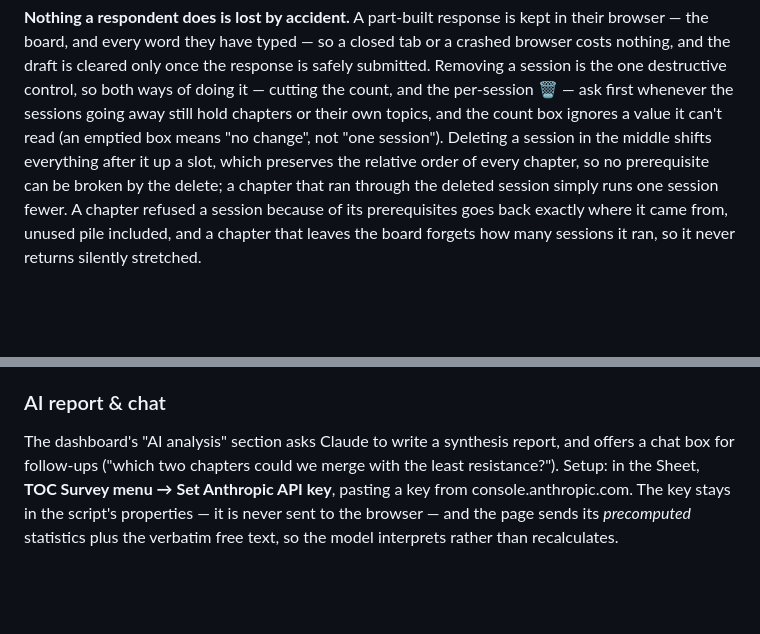
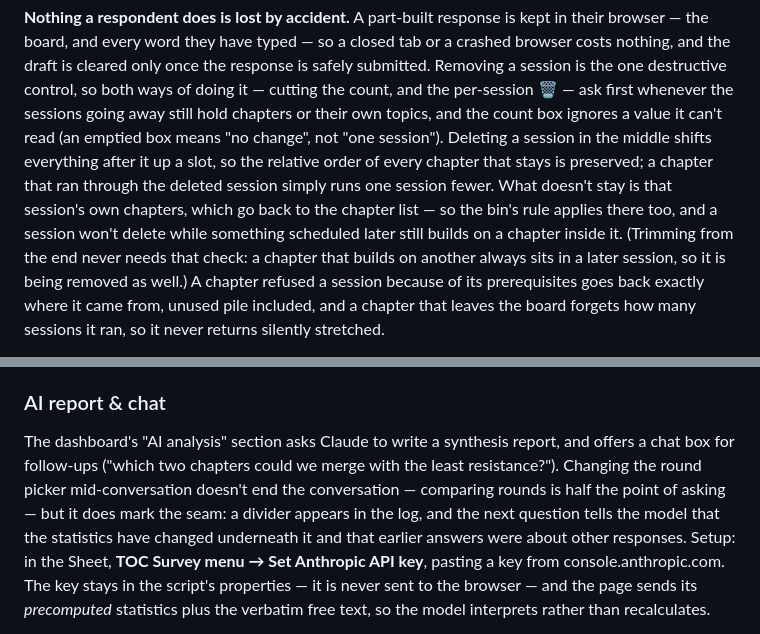
Before and after one commit to jwolfers/managerial-econ-toc-survey, a Markdown page: README.md, 2 parts joined by grey strips. GitHub-like rendering; blank space fills up the shorter version.

Commit message:
Say the useful thing when a submit fails, and mark a round switch mid-chat
Two judgement calls left open by the last pass, plus a bug in the new
per-session delete.

Submit failures showed one generic line and dropped the real error. Two very
different things land there: a failure to reach the network, which is worded
by us and is the one thing a respondent can act on, and an Apps Script
exception relayed verbatim — Google's wording, sometimes naming the
spreadsheet — which helps nobody on a public page. Show the first, keep the
second generic, and in both cases say the thing that actually matters now
that drafts persist: their answers are safe in this browser. Warnings hold
for 7s rather than 4.2s, since they now run to two sentences.

Switching rounds mid-conversation changed the statistics under the chat's
feet: earlier answers described other responses, and the next question would
carry a digest for the new round with nothing marking the change. Throwing
the conversation away would be worse — comparing rounds is half the reason to
ask — so mark the seam instead: a divider in the log, and a line folded into
the front of the next question. The marker is display-and-prompt scaffolding
rather than a chat turn, so user/assistant still strictly alternate.

deleteSession reasoned that shifting everything up a slot preserves relative
order, so no requirement could break. True for what stays — but the deleted
session's own chapters go back to the chapter list, and a dependent in a
later session survives pointing at nothing. The board then failed its own
check at submit time, telling the respondent "the chapter requirements
changed" about something they did. It now makes the same check the bin makes.
Trimming from the end genuinely doesn't need it, since a dependent always
sits in a later session and is removed too.

Co-Authored-By: Claude Opus 5 (1M context) <noreply@anthropic.com>

```diff
--- a/README.md
+++ b/README.md
@@ -24,9 +24,12 @@ session is the one destructive control, so both ways of doing it — cutting the
 per-session 🗑 — ask first whenever the sessions going away still hold chapters or their own
 topics, and the count box ignores a value it can't read (an
 emptied box means "no change", not "one session"). Deleting a session in the middle shifts
-everything after it up a slot, which preserves the relative order of every chapter, so no
-prerequisite can be broken by the delete; a chapter that ran through the deleted session simply
-runs one session fewer. A chapter refused a session because of its
+everything after it up a slot, so the relative order of every chapter that stays is preserved;
+a chapter that ran through the deleted session simply runs one session fewer. What doesn't stay
+is that session's own chapters, which go back to the chapter list — so the bin's rule applies
+there too, and a session won't delete while something scheduled later still builds on a chapter
+inside it. (Trimming from the end never needs that check: a chapter that builds on another
+always sits in a later session, so it is being removed as well.) A chapter refused a session because of its
 prerequisites goes back exactly where it came from, unused pile included, and a chapter that
 leaves the board forgets how many sessions it ran, so it never returns silently stretched.
 
@@ -208,7 +211,10 @@ responses; chapter positions are normalized to each respondent's course length s
 
 The dashboard's "AI analysis" section asks Claude to write a synthesis report, and offers
 a chat box for follow-ups ("which two chapters could we merge with the least
-resistance?"). Setup: in the Sheet, **TOC Survey menu → Set Anthropic API key**, pasting
+resistance?"). Changing the round picker mid-conversation doesn't end the conversation —
+comparing rounds is half the point of asking — but it does mark the seam: a divider appears in
+the log, and the next question tells the model that the statistics have changed underneath it
+and that earlier answers were about other responses. Setup: in the Sheet, **TOC Survey menu → Set Anthropic API key**, pasting
 a key from console.anthropic.com. The key stays in the script's properties — it is never
 sent to the browser — and the page sends its *precomputed* statistics plus the verbatim
 free text, so the model interprets rather than recalculates.
```
